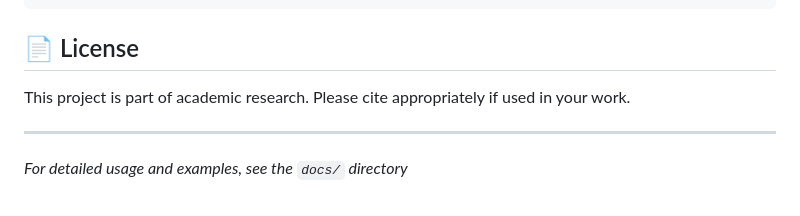
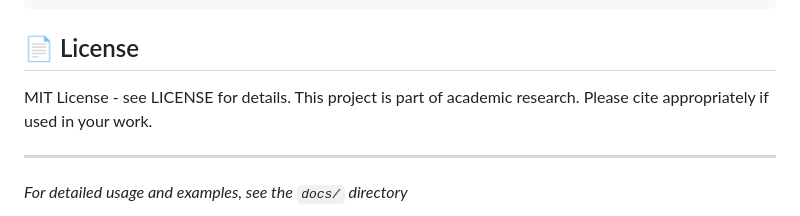
Before and after one commit to GeorgeSpy/ESPI-pseydonoisy-generator, a Markdown page: README.md, the part around the change. GitHub-like rendering.

Commit message:
Include MIT License details in README
Add license information to the README file.

````diff
--- a/README.md
+++ b/README.md
@@ -177,7 +177,7 @@ If you use this code in your research, please cite:
 ```
 
 ## 📄 License
-
+MIT License - see LICENSE for details.
 This project is part of academic research. Please cite appropriately if used in your work.
 
 ---
````
